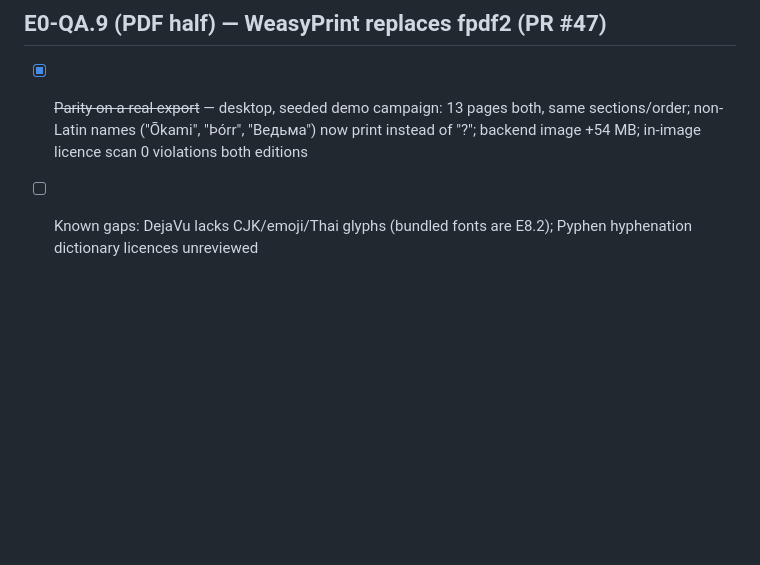
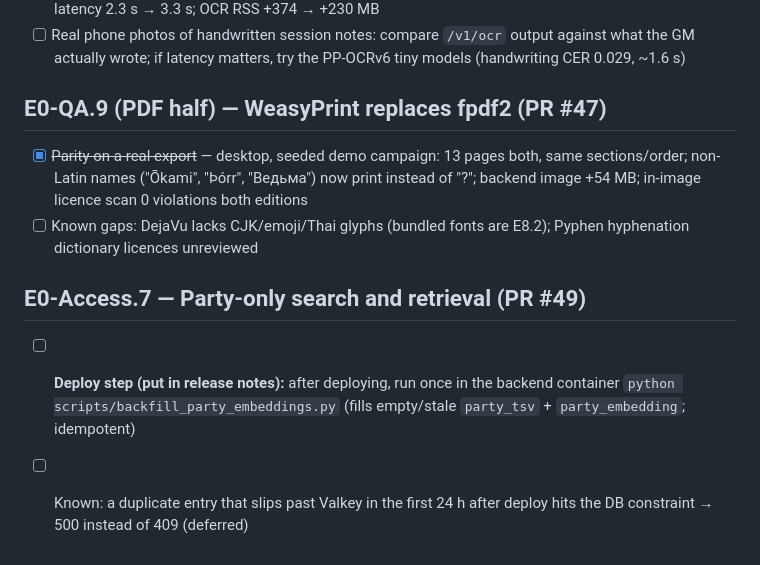
Before and after one commit to hsmith-dev/Lorekeeper.quest, a Markdown page: _bmad-output/implementation-artifacts/desktop-verification-queue.md, the part around the change. Drawn GitHub-style; blank space fills up the shorter version.

Commit message:
Add desktop verification items
Co-Authored-By: Claude Opus 5.5 <noreply@anthropic.com>
Claude-Session: https://claude.ai/code/session_017fHFDg8qzK1xh593WLzE65

```diff
--- a/_bmad-output/implementation-artifacts/desktop-verification-queue.md
+++ b/_bmad-output/implementation-artifacts/desktop-verification-queue.md
@@ -92,3 +92,7 @@ Stories were merged on green GitHub CI while the desktop was offline (owner deci
 ## E0-QA.9 (PDF half) — WeasyPrint replaces fpdf2 (PR #47)
 - [x] ~~Parity on a real export~~ — desktop, seeded demo campaign: 13 pages both, same sections/order; non-Latin names ("Ōkami", "Þórr", "Ведьма") now print instead of "?"; backend image +54 MB; in-image licence scan 0 violations both editions
 - [ ] Known gaps: DejaVu lacks CJK/emoji/Thai glyphs (bundled fonts are E8.2); Pyphen hyphenation dictionary licences unreviewed
+
+## E0-Access.7 — Party-only search and retrieval (PR #49)
+- [ ] **Deploy step (put in release notes):** after deploying, run once in the backend container `python scripts/backfill_party_embeddings.py` (fills empty/stale `party_tsv` + `party_embedding`; idempotent)
+- [ ] Known: a duplicate entry that slips past Valkey in the first 24 h after deploy hits the DB constraint → 500 instead of 409 (deferred)
```
